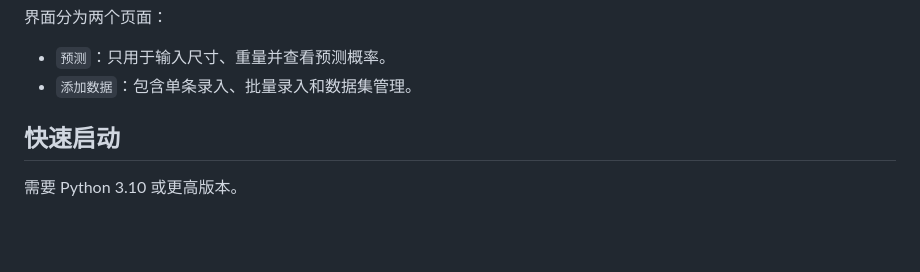
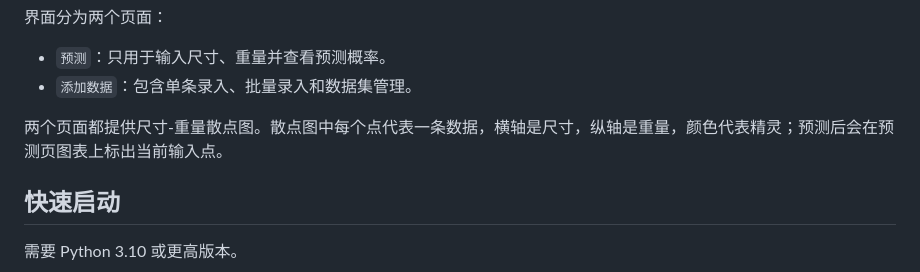
Before and after one commit to PakleFlady/Rock-Kingdom-World-Hatch-Prediction-System, a Markdown page: README.md, the part around the change. Drawn GitHub-style; blank space fills up the shorter version.

Commit message:
Document data visualization

```diff
--- a/README.md
+++ b/README.md
@@ -14,6 +14,8 @@
 
 - `预测`：只用于输入尺寸、重量并查看预测概率。
 - `添加数据`：包含单条录入、批量录入和数据集管理。
+
+两个页面都提供尺寸-重量散点图。散点图中每个点代表一条数据，横轴是尺寸，纵轴是重量，颜色代表精灵；预测后会在预测页图表上标出当前输入点。
 
 ## 快速启动
 
```
